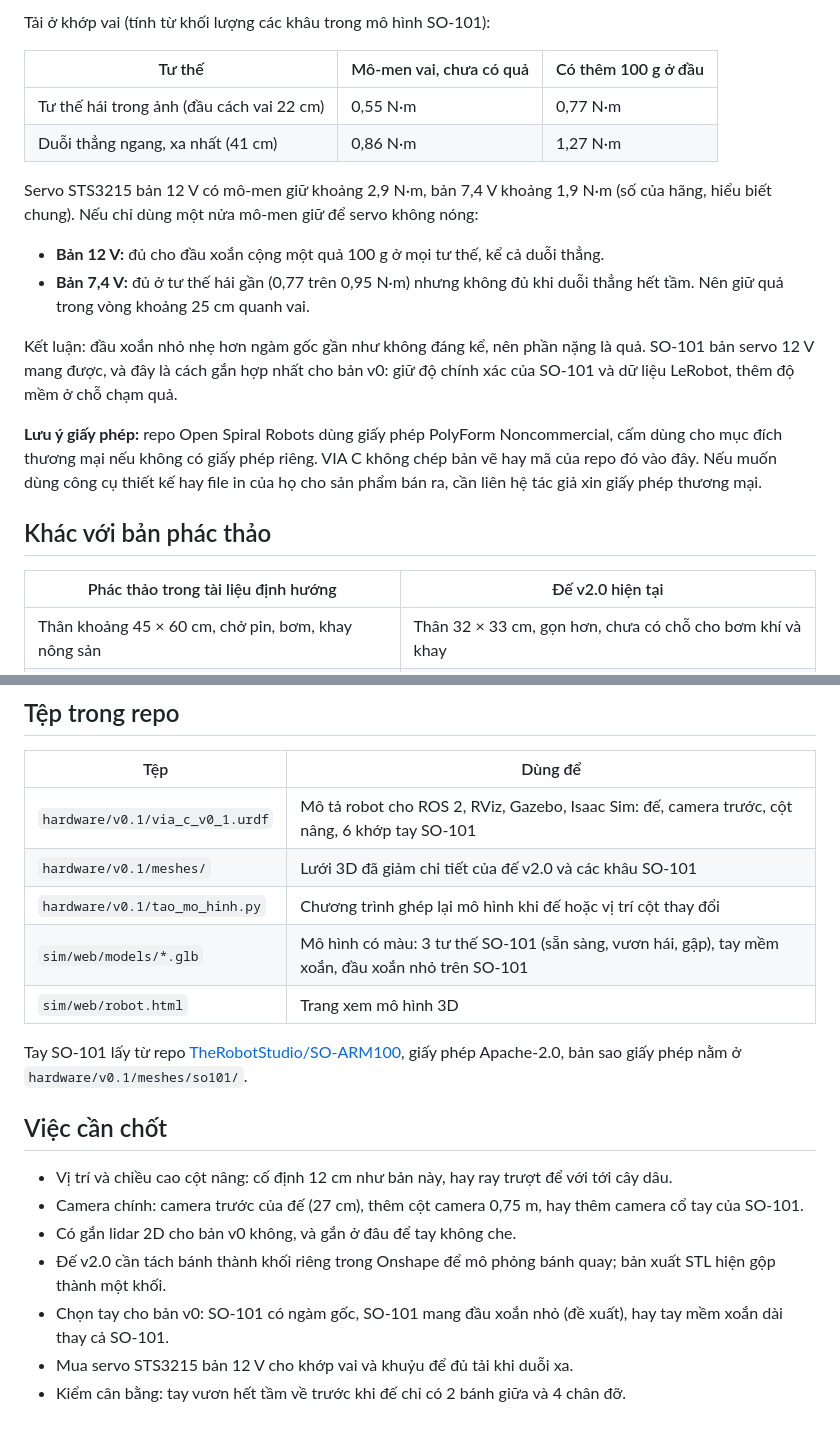
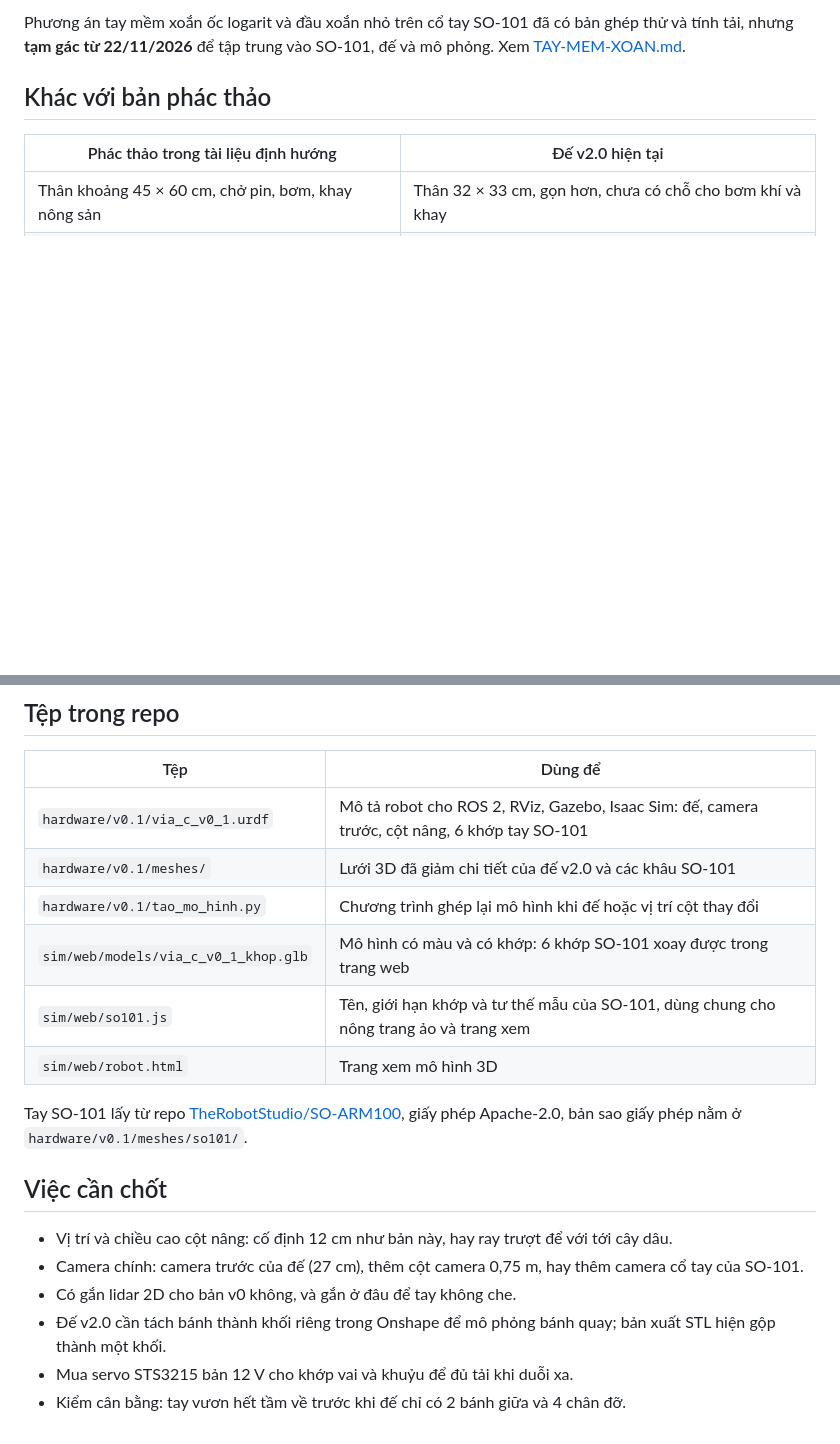
Before and after one commit to makerviet/Via-c-ai-robot, a Markdown page: docs/HARDWARE-v0.1.md, 2 parts joined by grey strips. GitHub-like rendering; blank space fills up the shorter version.

```diff
--- a/docs/HARDWARE-v0.1.md
+++ b/docs/HARDWARE-v0.1.md
@@ -75,18 +39,4 @@ Khối lượng (ước tính, chưa cân thật):
-Tải ở khớp vai (tính từ khối lượng các khâu trong mô hình SO-101):
-
-| Tư thế | Mô-men vai, chưa có quả | Có thêm 100 g ở đầu |
-| --- | --- | --- |
-| Tư thế hái trong ảnh (đầu cách vai 22 cm) | 0,55 N·m | 0,77 N·m |
-| Duỗi thẳng ngang, xa nhất (41 cm) | 0,86 N·m | 1,27 N·m |
-
-Servo STS3215 bản 12 V có mô-men giữ khoảng 2,9 N·m, bản 7,4 V khoảng 1,9 N·m (số của hãng, hiểu biết chung). Nếu chỉ dùng một nửa mô-men giữ để servo không nóng:
-
-- **Bản 12 V:** đủ cho đầu xoắn cộng một quả 100 g ở mọi tư thế, kể cả duỗi thẳng.
-- **Bản 7,4 V:** đủ ở tư thế hái gần (0,77 trên 0,95 N·m) nhưng không đủ khi duỗi thẳng hết tầm. Nên giữ quả trong vòng khoảng 25 cm quanh vai.
-
-Kết luận: đầu xoắn nhỏ nhẹ hơn ngàm gốc gần như không đáng kể, nên phần nặng là quả. SO-101 bản servo 12 V mang được, và đây là cách gắn hợp nhất cho bản v0: giữ độ chính xác của SO-101 và dữ liệu LeRobot, thêm độ mềm ở chỗ chạm quả.
-
-**Lưu ý giấy phép:** repo Open Spiral Robots dùng giấy phép PolyForm Noncommercial, cấm dùng cho mục đích thương mại nếu không có giấy phép riêng. VIA C không chép bản vẽ hay mã của repo đó vào đây. Nếu muốn dùng công cụ thiết kế hay file in của họ cho sản phẩm bán ra, cần liên hệ tác giả xin giấy phép thương mại.
+Phương án tay mềm xoắn ốc logarit và đầu xoắn nhỏ trên cổ tay SO-101 đã có bản ghép thử và tính tải, nhưng **tạm gác từ 22/11/2026** để tập trung vào SO-101, đế và mô phỏng. Xem [TAY-MEM-XOAN.md](TAY-MEM-XOAN.md).
 
 ## Khác với bản phác thảo
 
@@ -105,7 +55,8 @@ Kết luận: đầu xoắn nhỏ nhẹ hơn ngàm gốc gần như không đán
 | `hardware/v0.1/via_c_v0_1.urdf` | Mô tả robot cho ROS 2, RViz, Gazebo, Isaac Sim: đế, camera trước, cột nâng, 6 khớp tay SO-101 |
 | `hardware/v0.1/meshes/` | Lưới 3D đã giảm chi tiết của đế v2.0 và các khâu SO-101 |
 | `hardware/v0.1/tao_mo_hinh.py` | Chương trình ghép lại mô hình khi đế hoặc vị trí cột thay đổi |
-| `sim/web/models/*.glb` | Mô hình có màu: 3 tư thế SO-101 (sẵn sàng, vươn hái, gập), tay mềm xoắn, đầu xoắn nhỏ trên SO-101 |
+| `sim/web/models/via_c_v0_1_khop.glb` | Mô hình có màu và có khớp: 6 khớp SO-101 xoay được trong trang web |
+| `sim/web/so101.js` | Tên, giới hạn khớp và tư thế mẫu của SO-101, dùng chung cho nông trang ảo và trang xem |
 | `sim/web/robot.html` | Trang xem mô hình 3D |
 
 Tay SO-101 lấy từ repo [TheRobotStudio/SO-ARM100](https://github.com/TheRobotStudio/SO-ARM100), giấy phép Apache-2.0, bản sao giấy phép nằm ở `hardware/v0.1/meshes/so101/`.
@@ -116,6 +67,5 @@ Tay SO-101 lấy từ repo [TheRobotStudio/SO-ARM100](https://github.com/TheRobo
 - Camera chính: camera trước của đế (27 cm), thêm cột camera 0,75 m, hay thêm camera cổ tay của SO-101.
 - Có gắn lidar 2D cho bản v0 không, và gắn ở đâu để tay không che.
 - Đế v2.0 cần tách bánh thành khối riêng trong Onshape để mô phỏng bánh quay; bản xuất STL hiện gộp thành một khối.
-- Chọn tay cho bản v0: SO-101 có ngàm gốc, SO-101 mang đầu xoắn nhỏ (đề xuất), hay tay mềm xoắn dài thay cả SO-101.
 - Mua servo STS3215 bản 12 V cho khớp vai và khuỷu để đủ tải khi duỗi xa.
 - Kiểm cân bằng: tay vươn hết tầm về trước khi đế chỉ có 2 bánh giữa và 4 chân đỡ.
```
Also changed, not shown: other parts of docs/HARDWARE-v0.1.md (+3 -39 lines), README.md (+1 -0 lines), docs/KHUNG-GIAI-PHAP-v0.md (added, +69 -0 lines), docs/SIMULATION.md (+14 -2 lines), docs/TAY-MEM-XOAN.md (added, +59 -0 lines), docs/images/via-c-v0-1-chi-tay.png (added), 13 other files.
